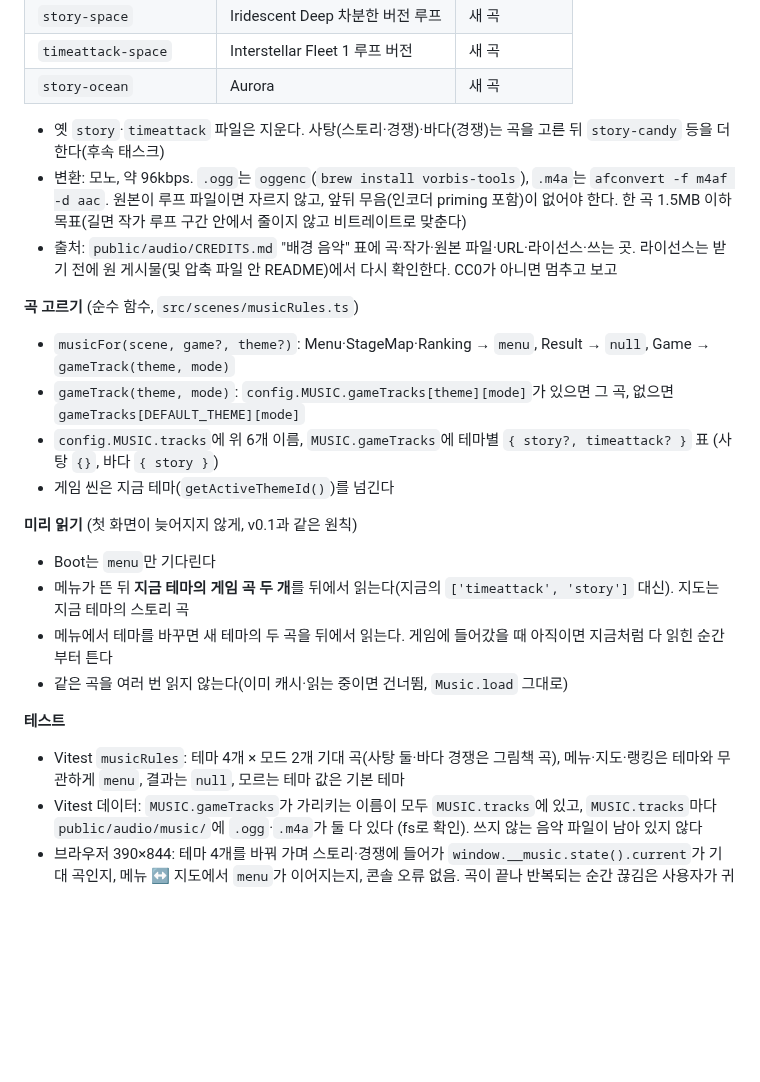
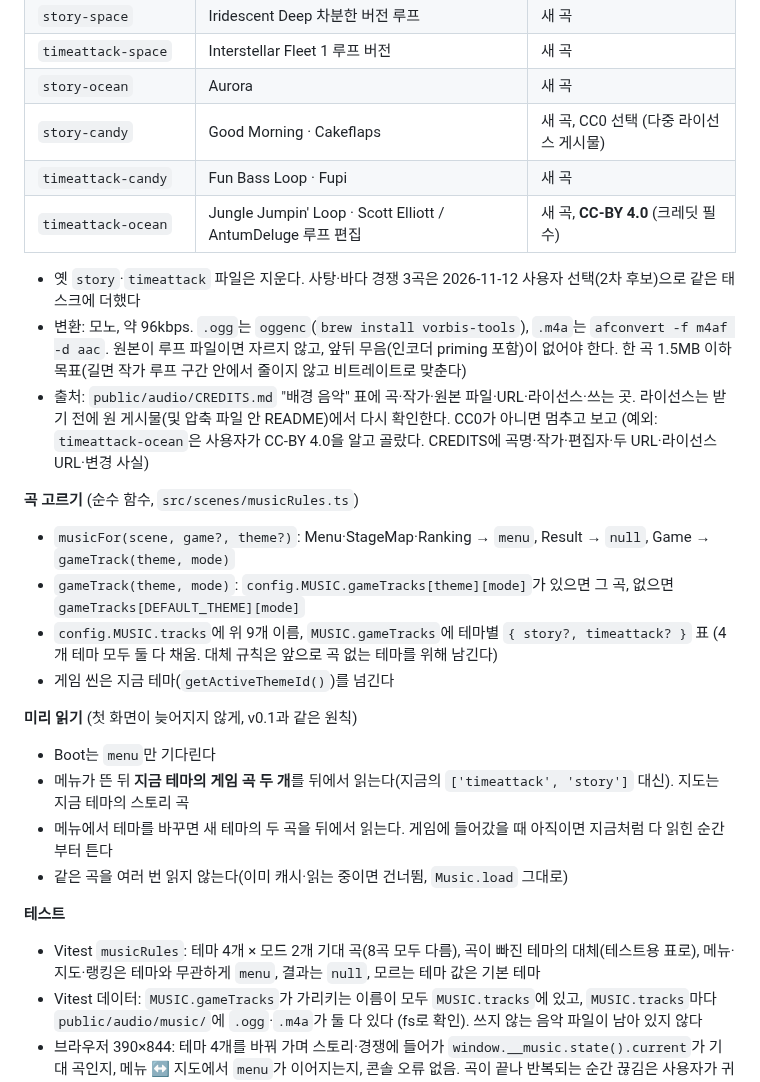
Before and after one commit to Ddoobyddooby/ddooby-pang, a Markdown page: docs/PLAN.md, the part around the change. Drawn GitHub-style; blank space fills up the shorter version.

Commit message:
[docs] V2-W4-04 사탕·바다 경쟁 곡 선택 반영 (SPEC 15절, PLAN2 6.8)
Co-Authored-By: Claude Opus 5.5 <noreply@anthropic.com>

```diff
--- a/docs/PLAN.md
+++ b/docs/PLAN.md
@@ -482,15 +482,18 @@ v0.1 PLAN 6.7(배경 음악)의 재생 규칙·페이드·덕킹·♪ 버튼은
 | `story-space` | Iridescent Deep 차분한 버전 루프 | 새 곡 |
 | `timeattack-space` | Interstellar Fleet 1 루프 버전 | 새 곡 |
 | `story-ocean` | Aurora | 새 곡 |
+| `story-candy` | Good Morning · Cakeflaps | 새 곡, CC0 선택 (다중 라이선스 게시물) |
+| `timeattack-candy` | Fun Bass Loop · Fupi | 새 곡 |
+| `timeattack-ocean` | Jungle Jumpin' Loop · Scott Elliott / AntumDeluge 루프 편집 | 새 곡, **CC-BY 4.0** (크레딧 필수) |
 
-- 옛 `story`·`timeattack` 파일은 지운다. 사탕(스토리·경쟁)·바다(경쟁)는 곡을 고른 뒤 `story-candy` 등을 더한다(후속 태스크)
+- 옛 `story`·`timeattack` 파일은 지운다. 사탕·바다 경쟁 3곡은 2026-11-12 사용자 선택(2차 후보)으로 같은 태스크에 더했다
 - 변환: 모노, 약 96kbps. `.ogg`는 `oggenc`(`brew install vorbis-tools`), `.m4a`는 `afconvert -f m4af -d aac`. 원본이 루프 파일이면 자르지 않고, 앞뒤 무음(인코더 priming 포함)이 없어야 한다. 한 곡 1.5MB 이하 목표(길면 작가 루프 구간 안에서 줄이지 않고 비트레이트로 맞춘다)
-- 출처: `public/audio/CREDITS.md` "배경 음악" 표에 곡·작가·원본 파일·URL·라이선스·쓰는 곳. 라이선스는 받기 전에 원 게시물(및 압축 파일 안 README)에서 다시 확인한다. CC0가 아니면 멈추고 보고
+- 출처: `public/audio/CREDITS.md` "배경 음악" 표에 곡·작가·원본 파일·URL·라이선스·쓰는 곳. 라이선스는 받기 전에 원 게시물(및 압축 파일 안 README)에서 다시 확인한다. CC0가 아니면 멈추고 보고 (예외: `timeattack-ocean`은 사용자가 CC-BY 4.0을 알고 골랐다. CREDITS에 곡명·작가·편집자·두 URL·라이선스 URL·변경 사실)
 
 **곡 고르기** (순수 함수, `src/scenes/musicRules.ts`)
 - `musicFor(scene, game?, theme?)`: Menu·StageMap·Ranking → `menu`, Result → `null`, Game → `gameTrack(theme, mode)`
 - `gameTrack(theme, mode)`: `config.MUSIC.gameTracks[theme][mode]`가 있으면 그 곡, 없으면 `gameTracks[DEFAULT_THEME][mode]`
-- `config.MUSIC.tracks`에 위 6개 이름, `MUSIC.gameTracks`에 테마별 `{ story?, timeattack? }` 표 (사탕 `{}`, 바다 `{ story }`)
+- `config.MUSIC.tracks`에 위 9개 이름, `MUSIC.gameTracks`에 테마별 `{ story?, timeattack? }` 표 (4개 테마 모두 둘 다 채움. 대체 규칙은 앞으로 곡 없는 테마를 위해 남긴다)
 - 게임 씬은 지금 테마(`getActiveThemeId()`)를 넘긴다
 
 **미리 읽기** (첫 화면이 늦어지지 않게, v0.1과 같은 원칙)
@@ -500,7 +503,7 @@ v0.1 PLAN 6.7(배경 음악)의 재생 규칙·페이드·덕킹·♪ 버튼은
 - 같은 곡을 여러 번 읽지 않는다(이미 캐시·읽는 중이면 건너뜀, `Music.load` 그대로)
 
 **테스트**
-- Vitest `musicRules`: 테마 4개 × 모드 2개 기대 곡(사탕 둘·바다 경쟁은 그림책 곡), 메뉴·지도·랭킹은 테마와 무관하게 `menu`, 결과는 `null`, 모르는 테마 값은 기본 테마
+- Vitest `musicRules`: 테마 4개 × 모드 2개 기대 곡(8곡 모두 다름), 곡이 빠진 테마의 대체(테스트용 표로), 메뉴·지도·랭킹은 테마와 무관하게 `menu`, 결과는 `null`, 모르는 테마 값은 기본 테마
 - Vitest 데이터: `MUSIC.gameTracks`가 가리키는 이름이 모두 `MUSIC.tracks`에 있고, `MUSIC.tracks`마다 `public/audio/music/`에 `.ogg`·`.m4a`가 둘 다 있다 (fs로 확인). 쓰지 않는 음악 파일이 남아 있지 않다
 - 브라우저 390×844: 테마 4개를 바꿔 가며 스토리·경쟁에 들어가 `window.__music.state().current`가 기대 곡인지, 메뉴 ↔ 지도에서 `menu`가 이어지는지, 콘솔 오류 없음. 곡이 끝나 반복되는 순간 끊김은 사용자가 귀로 확인(실기기 포함)
 
```
Also changed, not shown: SPEC.md (+5 -4 lines), docs/TASKS.md (+2 -2 lines).
